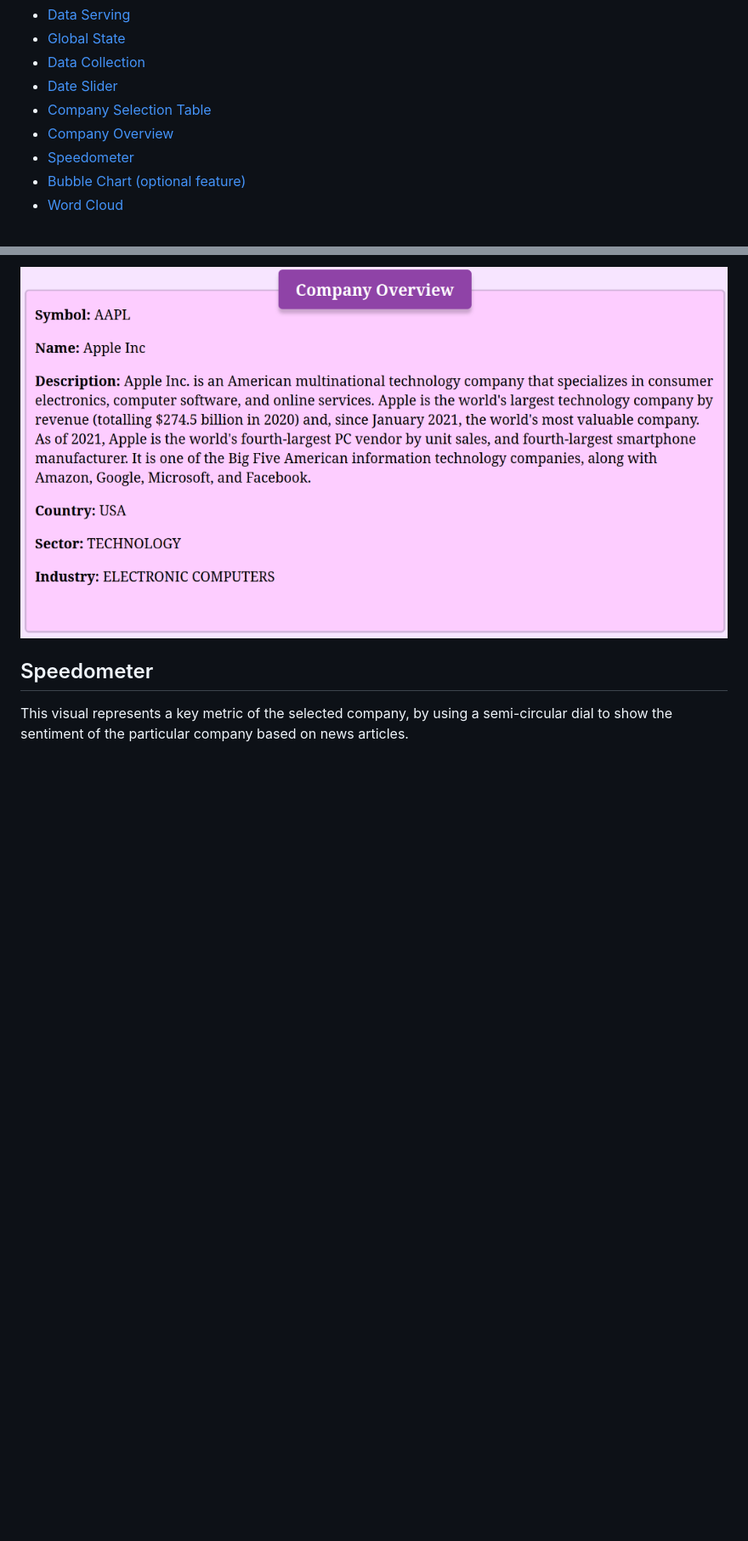
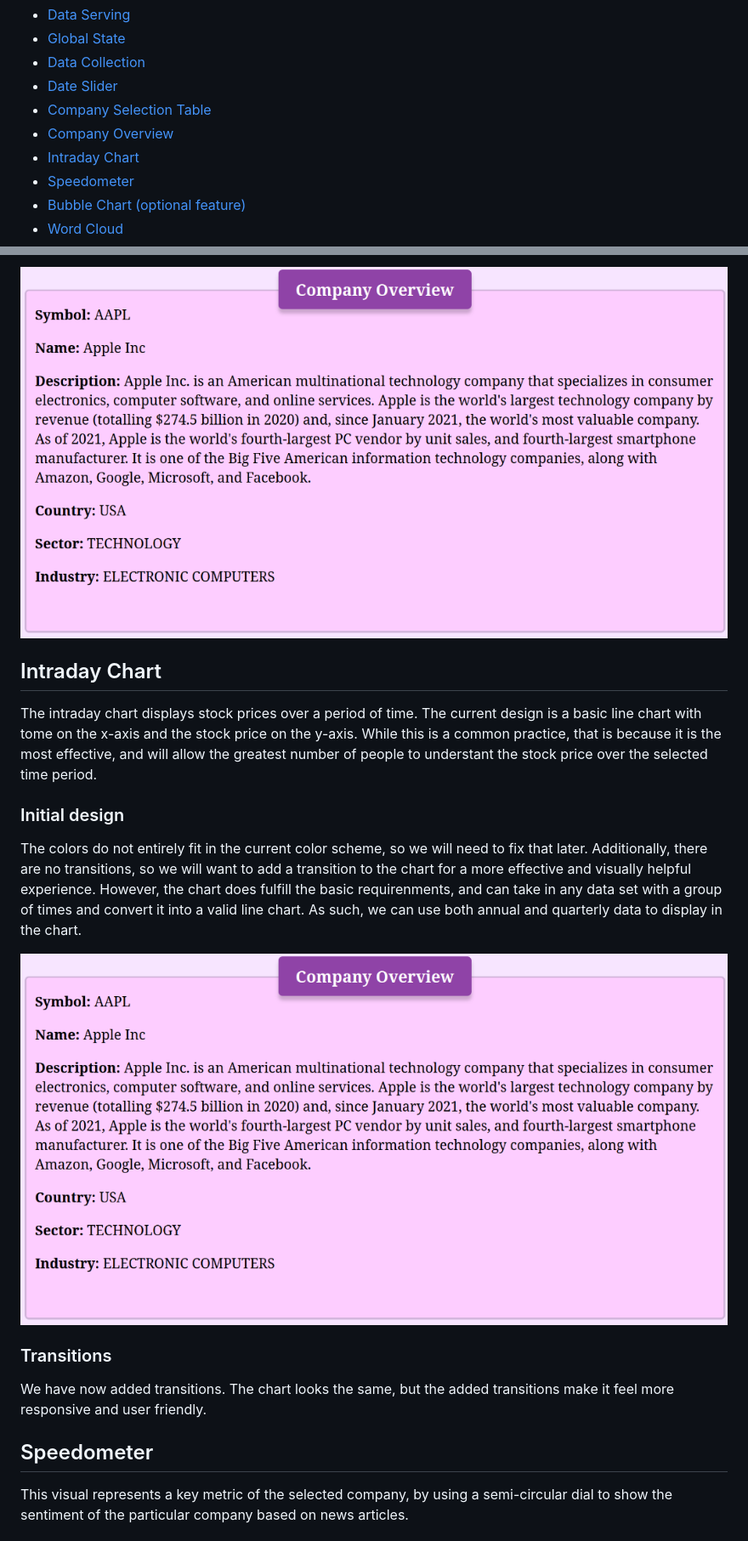
Before and after one commit to Snow-cannon/CS571-Finance-Sentiment, a Markdown page: ProcessBook/ProcessBook.md, 2 parts joined by grey strips. Shown: that part at 85% size. GitHub-like rendering; blank space fills up the shorter version.

Commit message:
Adds intraday chart to the process book.

```diff
--- a/ProcessBook/ProcessBook.md
+++ b/ProcessBook/ProcessBook.md
@@ -10,6 +10,7 @@ Below is the table of contents for the process book.
 - [Date Slider](#date-slider)
 - [Company Selection Table](#company-selection-table)
 - [Company Overview](#company-overview)
+- [Intraday Chart](#intraday-chart)
 - [Speedometer](#speedometer)
 - [Bubble Chart (optional feature)](#bubble-chart-optional-feature)
 - [Word Cloud](#word-cloud)
@@ -178,6 +179,25 @@ The new Company Overview visual moves the title of the visual to the top center,
 <center>
 <img src="./screenshots/company-overview/co-improved-title.png" style="width: 100%; height: auto;" />
 </center>
+
+<!-- Page Break in PDF -->
+<div style="page-break-before: always;"></div>
+
+## Intraday Chart
+
+The intraday chart displays stock prices over a period of time. The current design is a basic line chart with tome on the x-axis and the stock price on the y-axis. While this is a common practice, that is because it is the most effective, and will allow the greatest number of people to understant the stock price over the selected time period.
+
+### Initial design
+
+The colors do not entirely fit in the current color scheme, so we will need to fix that later. Additionally, there are no transitions, so we will want to add a transition to the chart for a more effective and visually helpful experience. However, the chart does fulfill the basic requirenments, and can take in any data set with a group of times and convert it into a valid line chart. As such, we can use both annual and quarterly data to display in the chart.
+
+<center>
+<img src="./screenshots/company-overview/co-improved-title.png" style="width: 100%; height: auto;" />
+</center>
+
+### Transitions
+
+We have now added transitions. The chart looks the same, but the added transitions make it feel more responsive and user friendly.
 
 <!-- Page Break in PDF -->
 <div style="page-break-before: always;"></div>
```
Also changed, not shown: ProcessBook/screenshots/intraday-chart/intraday-chart-initial.png (added).
